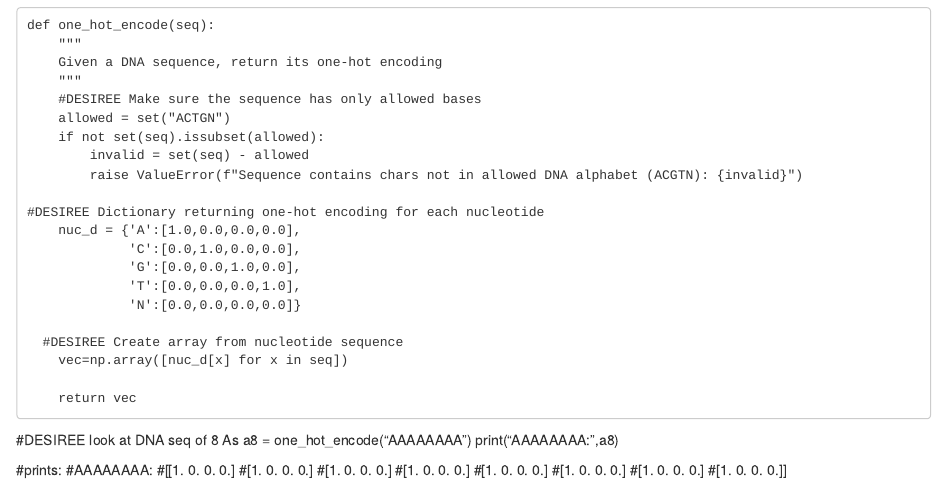
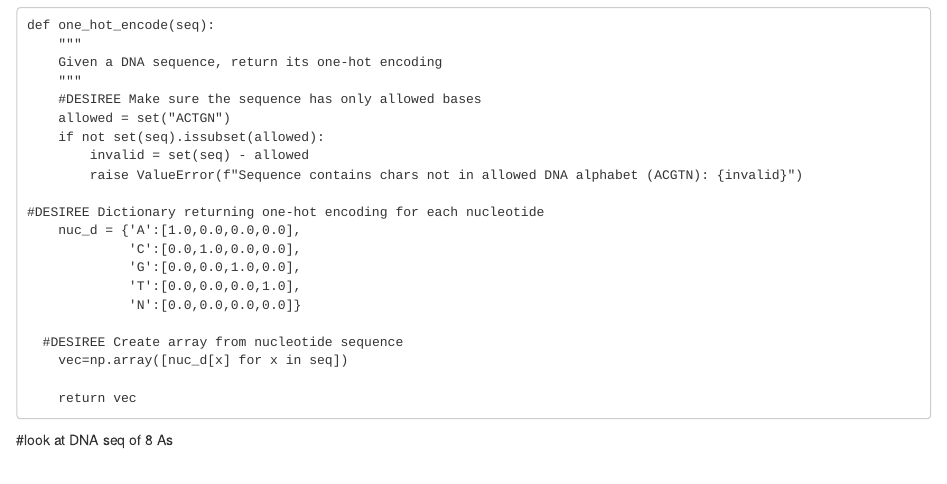
Before and after one commit to angeneha/PyTorch-Project, an R Markdown document (PyTorch.Rmd): the page in a window 1100 px wide, from 2830 px down. Rendered offline with R 4.5, knitr and Pandoc, with nearby package versions.

Commit message:
Update PyTorch.Rmd

````diff
--- a/PyTorch.Rmd
+++ b/PyTorch.Rmd
@@ -155,20 +155,10 @@ def one_hot_encode(seq):
 ```
 
 
-#DESIREE look at DNA seq of 8 As
+#look at DNA seq of 8 As
+```
 a8 = one_hot_encode("AAAAAAAA")
 print("AAAAAAAA:\n",a8)
-
-#prints:
-#AAAAAAAA:
-#[[1. 0. 0. 0.]
-#[1. 0. 0. 0.]
-#[1. 0. 0. 0.]
-#[1. 0. 0. 0.]
-#[1. 0. 0. 0.]
-#[1. 0. 0. 0.]
-#[1. 0. 0. 0.]
-#[1. 0. 0. 0.]]
 
 #look at DNA seq of random nucleotides
 s = one_hot_encode("AGGTACCT")
````
Also changed, not shown: PyTorch.Rmd (12 more changed lines).
